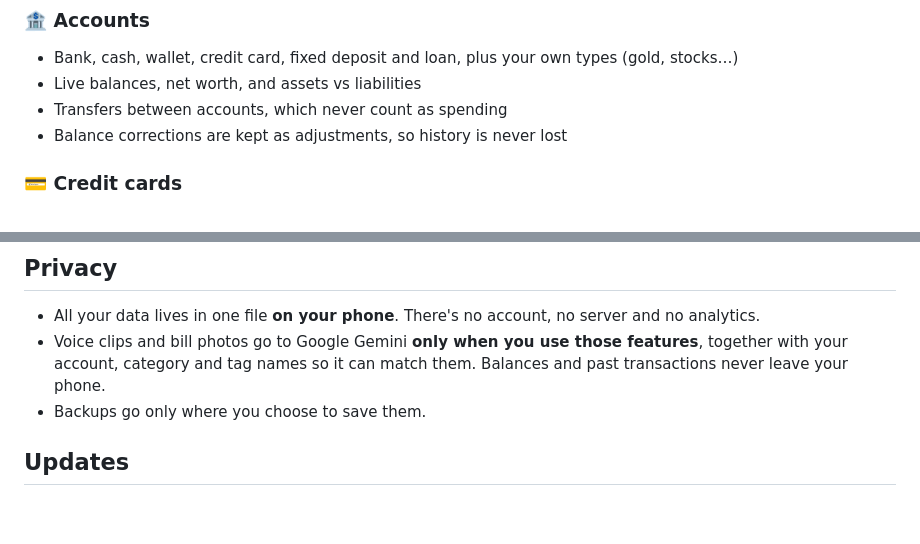
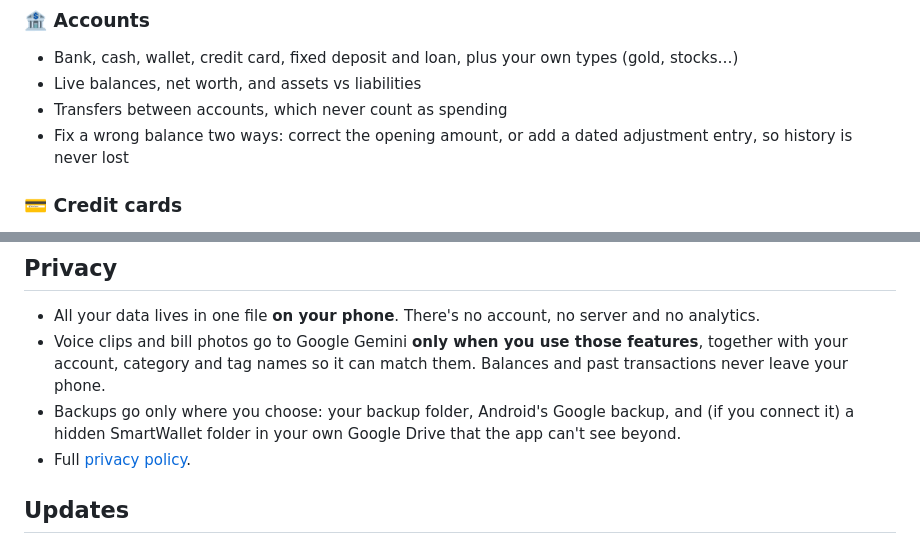
Before and after one commit to thekirankumarv/SmartWallet-releases, a Markdown page: README.md, 2 parts joined by grey strips. Drawn GitHub-style; blank space fills up the shorter version.

```diff
--- a/README.md
+++ b/README.md
@@ -79,7 +79,7 @@ Needs Android 7.0 or newer on a 64-bit (arm64) phone, which covers almost every
 - Bank, cash, wallet, credit card, fixed deposit and loan, plus your own types (gold, stocks…)
 - Live balances, net worth, and assets vs liabilities
 - Transfers between accounts, which never count as spending
-- Balance corrections are kept as adjustments, so history is never lost
+- Fix a wrong balance two ways: correct the opening amount, or add a dated adjustment entry, so history is never lost
 
 ### 💳 Credit cards
 - Limit, outstanding, available credit, utilisation, statement day and due day
@@ -197,7 +214,8 @@ The free tier is plenty for personal use and needs no card. The key is stored en
 
 - All your data lives in one file **on your phone**. There's no account, no server and no analytics.
 - Voice clips and bill photos go to Google Gemini **only when you use those features**, together with your account, category and tag names so it can match them. Balances and past transactions never leave your phone.
-- Backups go only where you choose to save them.
+- Backups go only where you choose: your backup folder, Android's Google backup, and (if you connect it) a hidden SmartWallet folder in your own Google Drive that the app can't see beyond.
+- Full [privacy policy](https://smartwalletapp.vercel.app/privacy/).
 
 ## Updates
 
```
Also changed, not shown: other parts of README.md (+26 -3 lines), screenshots/28-backup.png (added), screenshots/29-statement.png (added), screenshots/30-statement-pdf.png (added), screenshots/31-currency.png (added), screenshots/32-dollars.png (added), screenshots/33-balance-choice.png (added), 1 other file.
